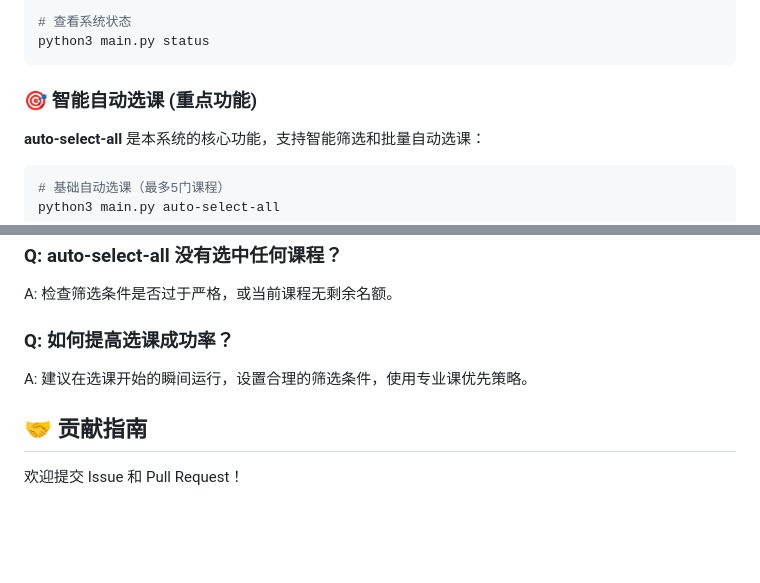
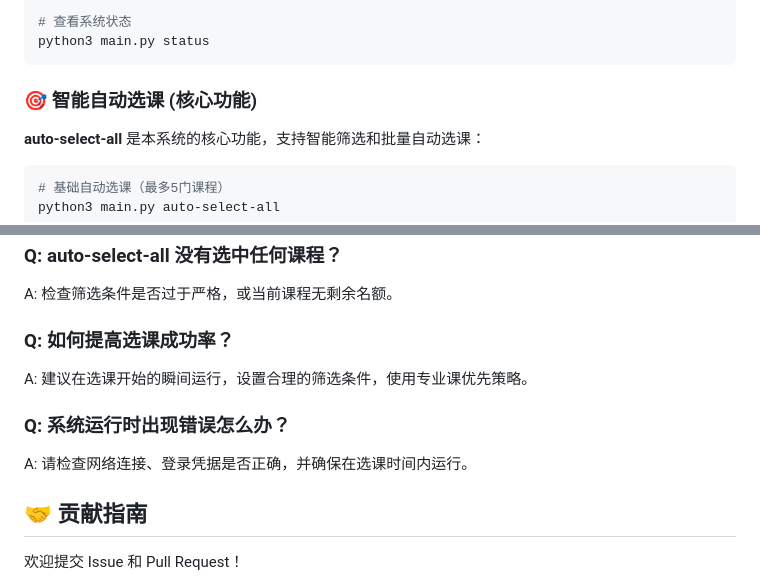
Before and after one commit to Ham-Kris/ybu-chooseclass-agent, a Markdown page: README.md, 2 parts joined by grey strips. GitHub-like rendering; blank space fills up the shorter version.

````diff
--- a/README.md
+++ b/README.md
@@ -92,7 +105,7 @@ python3 main.py test-select COURSE_ID
 python3 main.py status
 ```
 
-### 🎯 智能自动选课 (重点功能)
+### 🎯 智能自动选课 (核心功能)
 
 **auto-select-all** 是本系统的核心功能，支持智能筛选和批量自动选课：
 
@@ -339,6 +317,9 @@ A: 检查筛选条件是否过于严格，或当前课程无剩余名额。
 ### Q: 如何提高选课成功率？
 A: 建议在选课开始的瞬间运行，设置合理的筛选条件，使用专业课优先策略。
 
+### Q: 系统运行时出现错误怎么办？
+A: 请检查网络连接、登录凭据是否正确，并确保在选课时间内运行。
+
 ## 🤝 贡献指南
 
 欢迎提交 Issue 和 Pull Request！
````
Also changed, not shown: other parts of README.md (+28 -50 lines).
